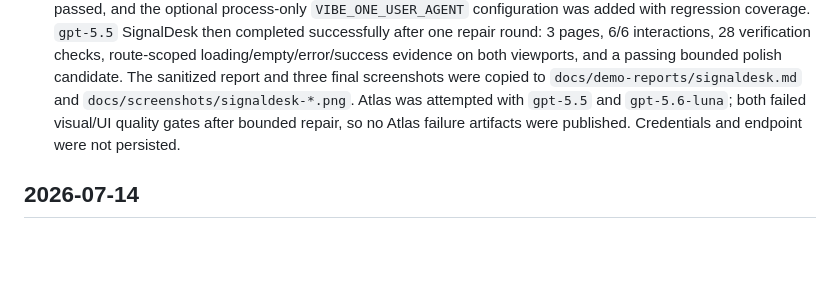
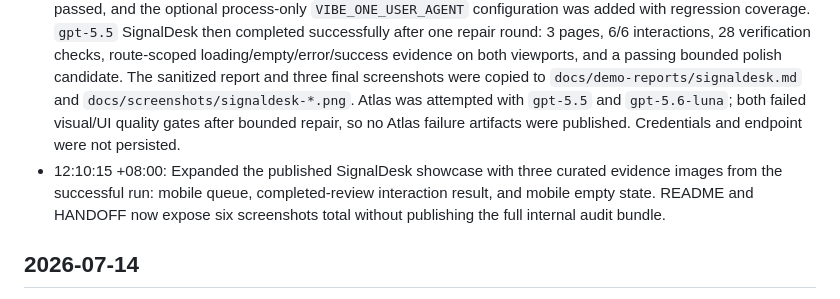
Before and after one commit to Aschenbath/Vibe-one, a Markdown page: history.md, the part around the change. GitHub-like rendering; blank space fills up the shorter version.

```diff
--- a/history.md
+++ b/history.md
@@ -4,6 +4,7 @@
 
 - 08:23:09 +08:00: Completed the Task 16 executable route-scoped required-state audit. `productDesign.requiredStates` now requires `name/trigger/route/steps/expectText`; Planner and Builder prompts describe the same deterministic protocol; the Playwright UI collector keeps ordinary page audits state-free, then independently navigates each state route, performs click/fill steps, verifies visible evidence on desktop and mobile, captures state screenshots, and feeds failures through the existing reviewer/fixer/report gate. Focused tests pass 83/83; the default suite passes 114 with 19 opt-in skips. A full no-API E2E run exercised all 11 production scenarios: ten passed immediately, the remaining scenario failed only on the old two-screenshot assertion after state evidence expanded the expected count to six, and the corrected targeted scenario passed. Two fresh real `gpt-5.5` SignalDesk attempts then failed before Planner completion on upstream HTTP 503; minimal probes for `gpt-5.5`, `gpt-5.6-luna`, and `gpt-5.6-sol` all returned `Service temporarily unavailable`. No key, endpoint, failed report, or screenshot was published; rerun SignalDesk before Atlas when the inference plane recovers.
 - 10:48:23 +08:00: Resumed Task 16 with a temporary user-supplied credential. The gateway listed seven models but enforced `channel:client_restricted` for the default Node/curl clients; five approved-client UA probes passed, and the optional process-only `VIBE_ONE_USER_AGENT` configuration was added with regression coverage. `gpt-5.5` SignalDesk then completed successfully after one repair round: 3 pages, 6/6 interactions, 28 verification checks, route-scoped loading/empty/error/success evidence on both viewports, and a passing bounded polish candidate. The sanitized report and three final screenshots were copied to `docs/demo-reports/signaldesk.md` and `docs/screenshots/signaldesk-*.png`. Atlas was attempted with `gpt-5.5` and `gpt-5.6-luna`; both failed visual/UI quality gates after bounded repair, so no Atlas failure artifacts were published. Credentials and endpoint were not persisted.
+- 12:10:15 +08:00: Expanded the published SignalDesk showcase with three curated evidence images from the successful run: mobile queue, completed-review interaction result, and mobile empty state. README and HANDOFF now expose six screenshots total without publishing the full internal audit bundle.
 
 ## 2026-07-14
 
```
Also changed, not shown: README.md (+6 -0 lines), docs/HANDOFF.md (+1 -1 lines), docs/screenshots/signaldesk-empty-mobile.png (added), docs/screenshots/signaldesk-queue-mobile.png (added), docs/screenshots/signaldesk-reviewed.png (added).
